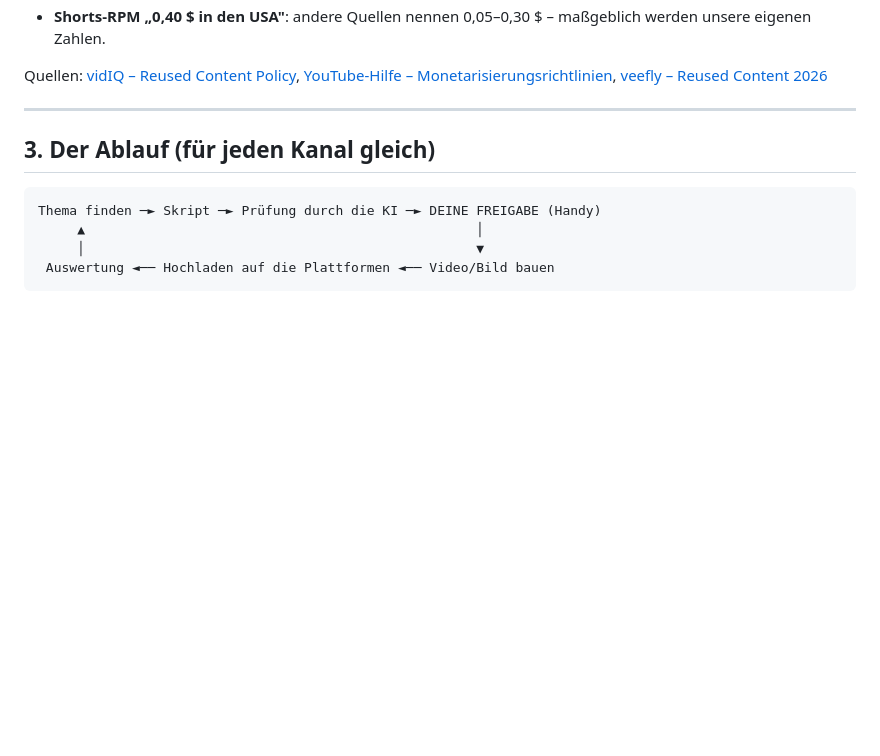
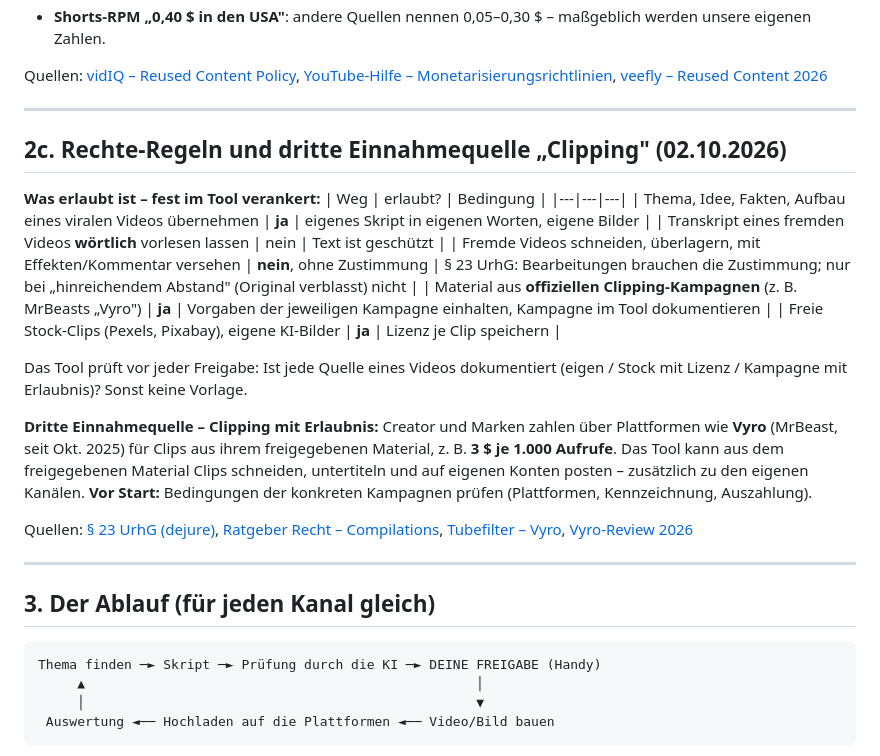
Before and after one commit to aKhaaaaaan/contentfabrik, a Markdown page: KONZEPT.md, the part around the change. Drawn GitHub-style; blank space fills up the shorter version.

Commit message:
Konzept: Rechte-Regeln (UrhG 23, Transkript nur als Idee) und Clipping mit Erlaubnis (Vyro) als dritte Einnahmequelle
Co-Authored-By: Claude Opus 5.5 <noreply@anthropic.com>
Claude-Session: https://claude.ai/code/session_013iYtrTPYA12tj2hBaSEBtE

```diff
--- a/KONZEPT.md
+++ b/KONZEPT.md
@@ -137,6 +137,31 @@ Quellen: [video-autopilot](https://github.com/aredwan-xyz/video-autopilot), [Gem
   maßgeblich werden unsere eigenen Zahlen.
 
 Quellen: [vidIQ – Reused Content Policy](https://vidiq.com/blog/post/youtube-reused-content-policy-guide/), [YouTube-Hilfe – Monetarisierungsrichtlinien](https://support.google.com/youtube/answer/1311392?hl=en), [veefly – Reused Content 2026](https://blog.veefly.com/guide/youtube-reused-content/)
+
+---
+
+## 2c. Rechte-Regeln und dritte Einnahmequelle „Clipping" (02.10.2026)
+
+**Was erlaubt ist – fest im Tool verankert:**
+| Weg | erlaubt? | Bedingung |
+|---|---|---|
+| Thema, Idee, Fakten, Aufbau eines viralen Videos übernehmen | **ja** | eigenes Skript in eigenen Worten, eigene Bilder |
+| Transkript eines fremden Videos **wörtlich** vorlesen lassen | nein | Text ist geschützt |
+| Fremde Videos schneiden, überlagern, mit Effekten/Kommentar versehen | **nein**, ohne Zustimmung | § 23 UrhG: Bearbeitungen brauchen die Zustimmung; nur bei „hinreichendem Abstand" (Original verblasst) nicht |
+| Material aus **offiziellen Clipping-Kampagnen** (z. B. MrBeasts „Vyro") | **ja** | Vorgaben der jeweiligen Kampagne einhalten, Kampagne im Tool dokumentieren |
+| Freie Stock-Clips (Pexels, Pixabay), eigene KI-Bilder | **ja** | Lizenz je Clip speichern |
+
+Das Tool prüft vor jeder Freigabe: Ist jede Quelle eines Videos dokumentiert
+(eigen / Stock mit Lizenz / Kampagne mit Erlaubnis)? Sonst keine Vorlage.
+
+**Dritte Einnahmequelle – Clipping mit Erlaubnis:** Creator und Marken zahlen
+über Plattformen wie **Vyro** (MrBeast, seit Okt. 2025) für Clips aus ihrem
+freigegebenen Material, z. B. **3 $ je 1.000 Aufrufe**. Das Tool kann aus dem
+freigegebenen Material Clips schneiden, untertiteln und auf eigenen Konten
+posten – zusätzlich zu den eigenen Kanälen. **Vor Start:** Bedingungen der
+konkreten Kampagnen prüfen (Plattformen, Kennzeichnung, Auszahlung).
+
+Quellen: [§ 23 UrhG (dejure)](https://dejure.org/gesetze/UrhG/23.html), [Ratgeber Recht – Compilations](https://www.ratgeberrecht.eu/aktuell/compilations-und-urheberrecht/), [Tubefilter – Vyro](https://www.tubefilter.com/2025/10/14/mrbeast-vyro-clipping-platform-viewstats-expansion/), [Vyro-Review 2026](https://www.ssemble.com/blog/vyro-review-2026)
 
 ---
 
```
